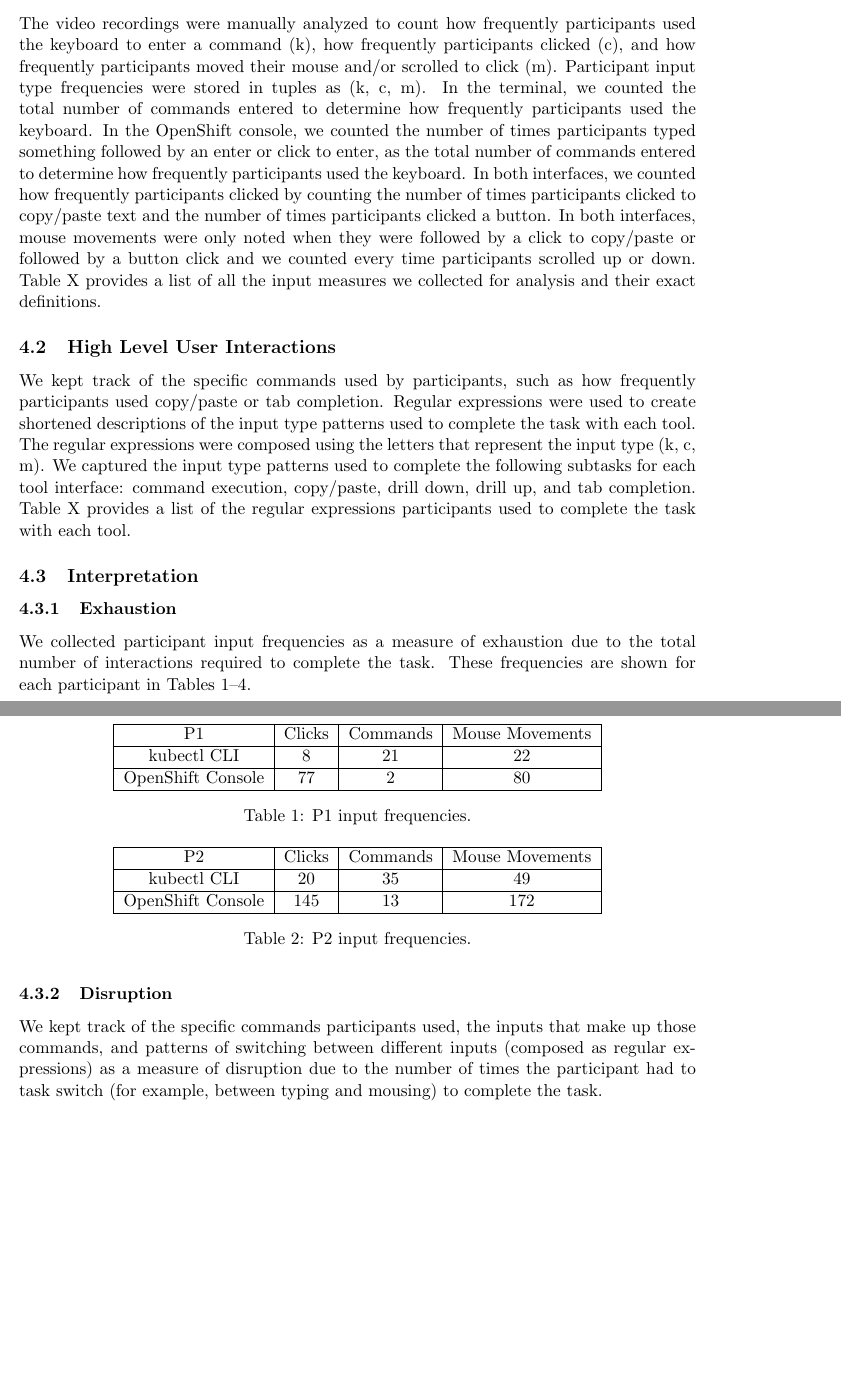
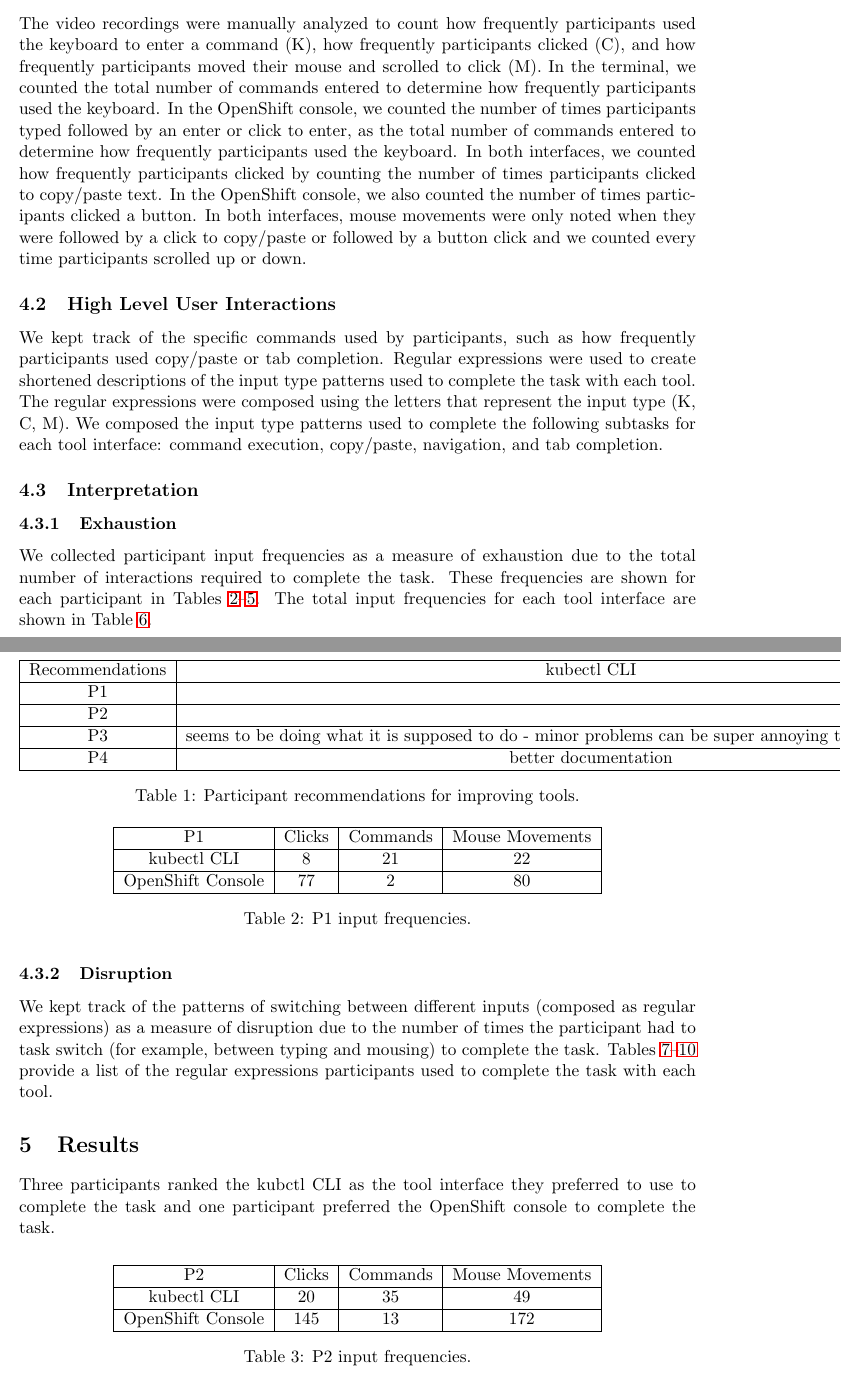
Before and after one commit to ux-studies/kubernetes-cli-console-study-2021, a LaTeX document (Draft.tex): two parts of pages 3 and 4 of 6 before the commit and two parts of pages 3 and 4 of 7 after it, joined at a grey line, cut so that both start at the same text, the shorter picture padded with empty space. Compiled offline with pdfLaTeX.

Commit message:
added some results

```diff
--- a/Draft.tex
+++ b/Draft.tex
@@ -10,6 +10,8 @@
 \usepackage{amssymb}
 \usepackage{todonotes}
 \usepackage{caption}
+\usepackage{verbatim}
+\usepackage{hyperref}
 
 %SetFonts
 
@@ -79,20 +81,63 @@ During the study sessions, participants completed a Kubernetes task using the ku
 
 \section{Evaluation Methodology}
 \subsection{Low Level User Interactions}
-The video recordings were manually analyzed to count how frequently participants used the keyboard to enter a command (k), how frequently participants clicked (c), and how frequently participants moved their mouse and/or scrolled to click (m). Participant input type frequencies were stored in tuples as (k, c, m). In the terminal, we counted the total number of commands entered to determine how frequently participants used the keyboard. In the OpenShift console, we counted the number of times participants typed something followed by an enter or click to enter, as the total number of commands entered to determine how frequently participants used the keyboard. In both interfaces, we counted how frequently participants clicked by counting the number of times participants clicked to copy/paste text and the number of times participants clicked a button. In both interfaces, mouse movements were only noted when they were followed by a click to copy/paste or followed by a button click and we counted every time participants scrolled up or down. Table X provides a list of all the input measures we collected for analysis and their exact definitions.
+The video recordings were manually analyzed to count how frequently participants used the keyboard to enter a command (K), how frequently participants clicked (C), and how frequently participants moved their mouse and scrolled to click (M). In the terminal, we counted the total number of commands entered to determine how frequently participants used the keyboard. In the OpenShift console, we counted the number of times participants typed followed by an enter or click to enter, as the total number of commands entered to determine how frequently participants used the keyboard. In both interfaces, we counted how frequently participants clicked by counting the number of times participants clicked to copy/paste text. In the OpenShift console, we also counted the number of times participants clicked a button. In both interfaces, mouse movements were only noted when they were followed by a click to copy/paste or followed by a button click and we counted every time participants scrolled up or down.
+%Table \ref{table:t6} provides a list of all the input measures we collected and defines how we counted these inputs in each tool interface.
+
+\begin{comment}
+\begin{table}
+ \centering
+  \begin{tabular}{ | c | c | c | }
+  \hline
+  Computer Input Measures & kubectl CLI & OpenShift Console \\
+  \hline
+  Commands Entered & & \\
+  \hline
+  Clicks & & \\
+  \hline
+  Mouse Movements & & \\
+  \hline
+  \end{tabular}
+ \caption{.}
+ \label{table:t}
+\end{table}
+\end{comment}
 
 \subsection{High Level User Interactions}
-We kept track of the specific commands used by participants, such as how frequently participants used copy/paste or tab completion. Regular expressions were used to create shortened descriptions of the input type patterns used to complete the task with each tool. The regular expressions were composed using the letters that represent the input type (k, c, m). We captured the input type patterns used to complete the following subtasks for each tool interface: command execution, copy/paste, drill down, drill up, and tab completion. Table X provides a list of the regular expressions participants used to complete the task with each tool.
+We kept track of the specific commands used by participants, such as how frequently participants used copy/paste or tab completion. Regular expressions were used to create shortened descriptions of the input type patterns used to complete the task with each tool. The regular expressions were composed using the letters that represent the input type (K, C, M). We composed the input type patterns used to complete the following subtasks for each tool interface: command execution, copy/paste, navigation, and tab completion.
 
 \subsection{Interpretation}
 \subsubsection{Exhaustion}
-We collected participant input frequencies as a measure of exhaustion due to the total number of interactions required to complete the task. These frequencies are shown for each participant in Tables \text{\ref{table:t1}--\ref{table:t4}}.
+We collected participant input frequencies as a measure of exhaustion due to the total number of interactions required to complete the task. These frequencies are shown for each participant in Tables \text{\ref{table:t1}--\ref{table:t4}}. The total input frequencies for each tool interface are shown in Table \ref{table:t5}.
+
 \subsubsection{Disruption}
-We kept track of the specific commands participants used, the inputs that make up those commands, and patterns of switching between different inputs (composed as regular expressions) as a measure of disruption due to the number of times the participant had to task switch (for example, between typing and mousing) to complete the task.
+We kept track of the patterns of switching between different inputs (composed as regular expressions) as a measure of disruption due to the number of times the participant had to task switch (for example, between typing and mousing) to complete the task. Tables \text{\ref{table:t6}--\ref{table:t9}} provide a list of the regular expressions participants used to complete the task with each tool.
 
 \section{Results}
+
+Three participants ranked the kubctl CLI as the tool interface they preferred to use to complete the task and one participant preferred the OpenShift console to complete the task.
+
 %We compared the tuples of total input type frequencies (k, c, m) to participants' perceived cognitive load ratings and tool preferences.
 %We compared the regular expressions of input types to participants' perceived cognitive load ratings to determine whether there was a correlation with patterns of task switching.
+
+\begin{table}
+ \centering
+  \begin{tabular}{ | c | c | c | }
+  \hline
+  Recommendations & kubectl CLI & OpenShift Console \\
+  \hline
+  P1 &  &  \\
+  \hline
+  P2 & & \\
+  \hline
+  P3 & seems to be doing what it is supposed to do - minor problems can be super annoying though like this one: \href{https://github.com/kubernetes/kubernetes/issues/42552} & more scripting and automation? plugins? \\
+  \hline
+  P4 & better documentation & NA (not using it) \\
+  \hline
+  \end{tabular}
+ \caption{Participant recommendations for improving tools.}
+ \label{table:t10}
+\end{table}
 
 \begin{table}
  \centering
```
Also changed, not shown: Draft.pdf, Draft.tex (4 more changed lines), 4 other files.
